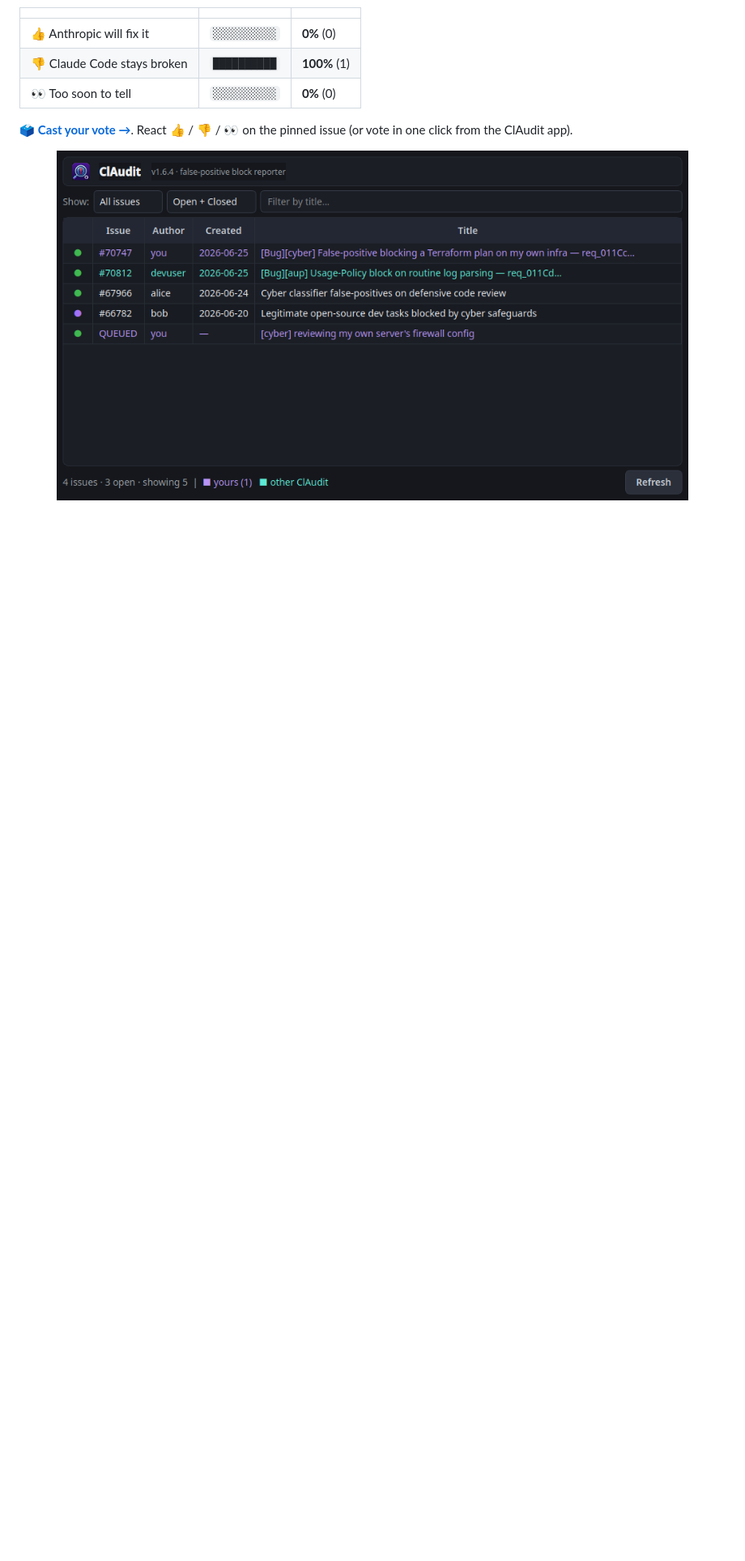
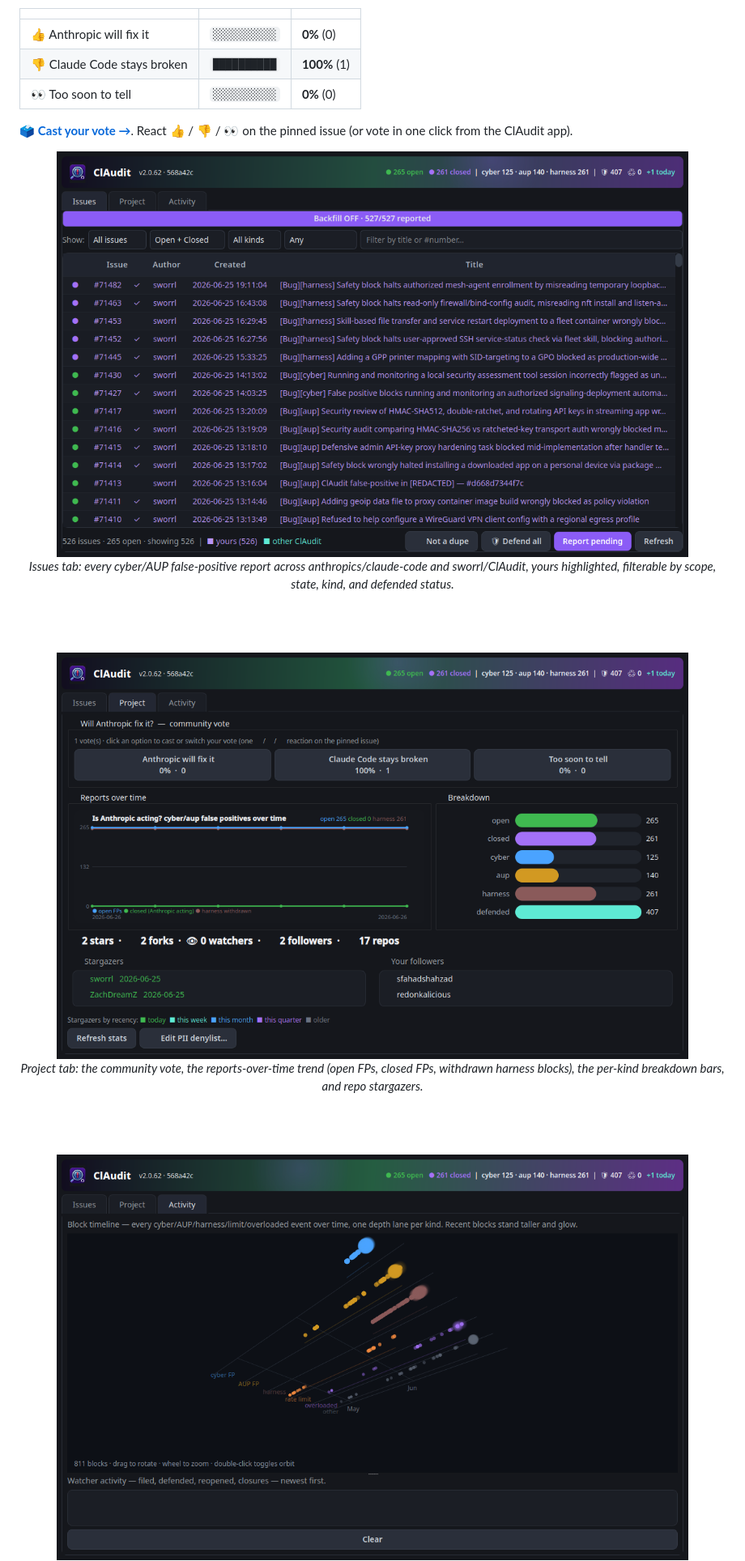
Before and after one commit to sworrl/ClAudit, a Markdown page: README.md, the part around the change printed below. Shown: that part at 81% size. GitHub-like rendering; pictures changed too: docs/screenshot-activity.png (added), docs/screenshot-project.png (added), docs/screenshot.png; blank space fills up the shorter version.

```diff
--- a/README.md
+++ b/README.md
@@ -73,4 +73,17 @@ Community vote — does Anthropic actually fix the over-blocking, or does Claude
 
 <div align="center">
 
-<img src="docs/screenshot.png" alt="ClAudit community dashboard — every false-positive issue, newest first, yours highlighted" width="780">
+<img src="docs/screenshot.png" alt="ClAudit Issues tab — every false-positive issue, newest first, yours highlighted" width="780">
+
+<em>Issues tab: every cyber/AUP false-positive report across anthropics/claude-code and sworrl/ClAudit, yours highlighted, filterable by scope, state, kind, and defended status.</em>
+
+<br><br>
+
+<img src="docs/screenshot-project.png" alt="ClAudit Project tab — community vote, reports-over-time trend, kind breakdown, stargazers" width="780">
+
+<em>Project tab: the community vote, the reports-over-time trend (open FPs, closed FPs, withdrawn harness blocks), the per-kind breakdown bars, and repo stargazers.</em>
+
+<br><br>
+
+<img src="docs/screenshot-activity.png" alt="ClAudit Activity tab — pseudo-3D chrono-line of every block over time, one depth lane per kind" width="780">
+
```
Also changed, not shown: other parts of README.md (+8 -3 lines), 2 other files.
